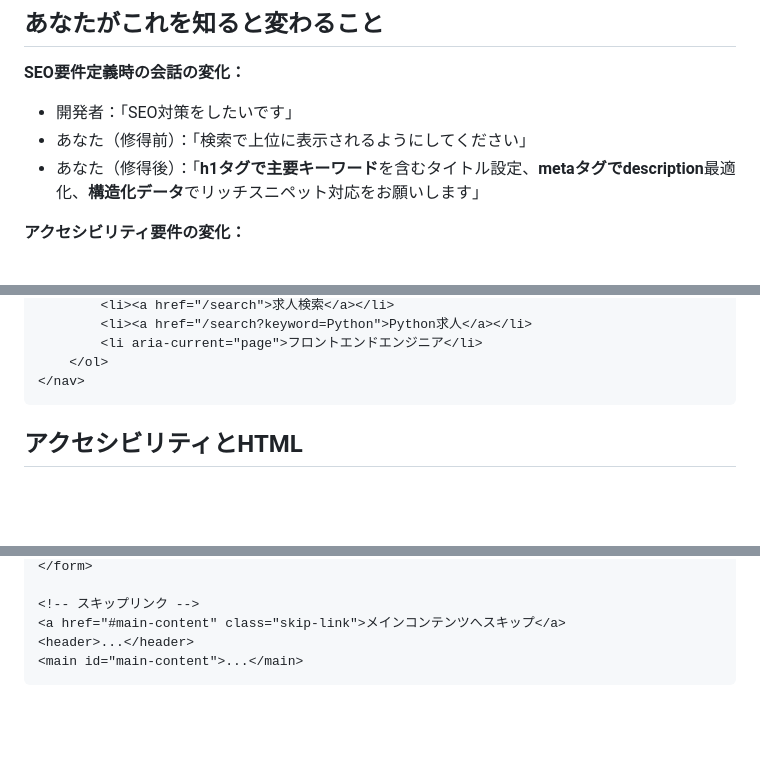
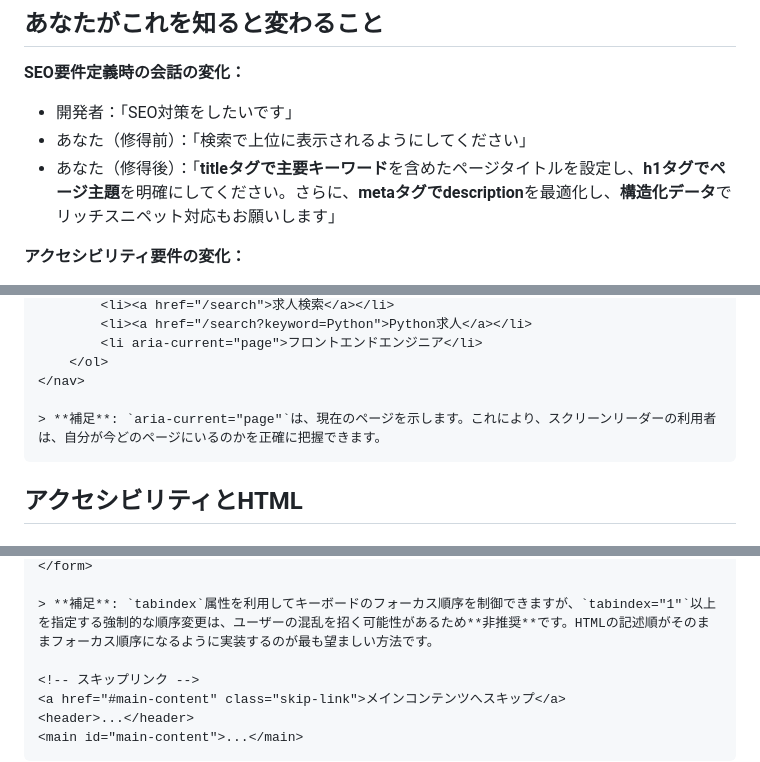
Before and after one commit to Monzi-takuya/web-fundamentals-for-non-engineers, a Markdown page: docs/03_Web構成要素/01_必須_HTML：Webページの骨組み.md, 3 parts joined by grey strips. GitHub-like rendering; blank space fills up the shorter version.

````diff
--- a/docs/03_Web構成要素/01_必須_HTML：Webページの骨組み.md
+++ b/docs/03_Web構成要素/01_必須_HTML：Webページの骨組み.md
@@ -20,7 +20,7 @@
 **SEO要件定義時の会話の変化：**
 - 開発者：「SEO対策をしたいです」
 - あなた（修得前）：「検索で上位に表示されるようにしてください」
-- あなた（修得後）：「**h1タグで主要キーワード**を含むタイトル設定、**metaタグでdescription**最適化、**構造化データ**でリッチスニペット対応をお願いします」
+- あなた（修得後）：「**titleタグで主要キーワード**を含めたページタイトルを設定し、**h1タグでページ主題**を明確にしてください。さらに、**metaタグでdescription**を最適化し、**構造化データ**でリッチスニペット対応もお願いします」
 
 **アクセシビリティ要件の変化：**
 - 以前：「障害者対応をしてください」
@@ -404,6 +404,8 @@ flowchart TD
         <li aria-current="page">フロントエンドエンジニア</li>
     </ol>
 </nav>
+
+> **補足**: `aria-current="page"`は、現在のページを示します。これにより、スクリーンリーダーの利用者は、自分が今どのページにいるのかを正確に把握できます。
 ```
 
 ## アクセシビリティとHTML
@@ -448,4 +450,6 @@ flowchart TD
 </form>
+
+> **補足**: `tabindex`属性を利用してキーボードのフォーカス順序を制御できますが、`tabindex="1"`以上を指定する強制的な順序変更は、ユーザーの混乱を招く可能性があるため**非推奨**です。HTMLの記述順がそのままフォーカス順序になるように実装するのが最も望ましい方法です。
 
 <!-- スキップリンク -->
 <a href="#main-content" class="skip-link">メインコンテンツへスキップ</a>
````
Also changed, not shown: other parts of docs/03_Web構成要素/01_必須_HTML：Webページの骨組み.md (+5 -5 lines).
